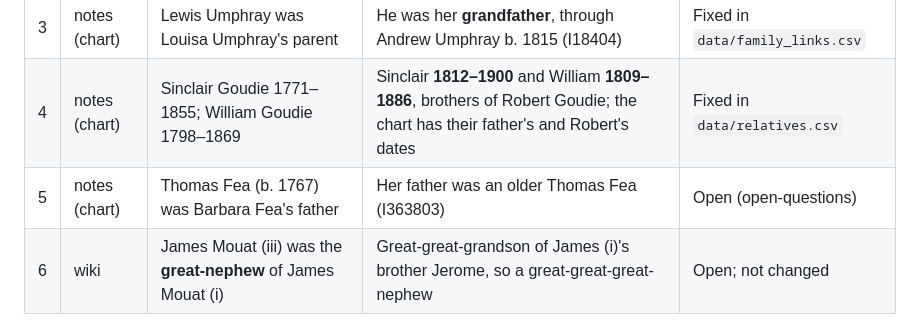
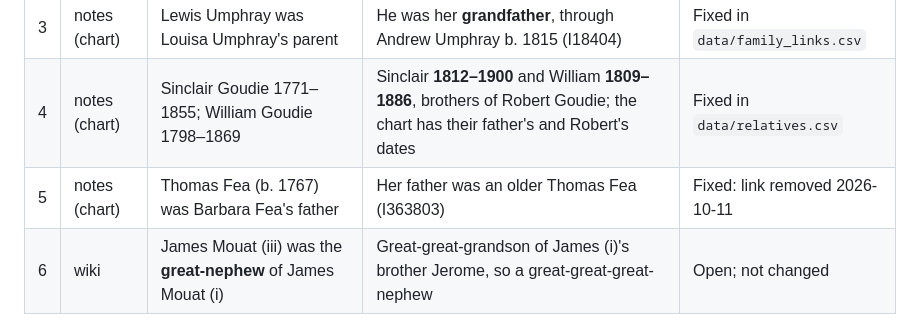
Before and after one commit to ShetlandJ/shetland-political-history, a Markdown page: research/corrections-log.md, the part around the change. Drawn GitHub-style.

```diff
--- a/research/corrections-log.md
+++ b/research/corrections-log.md
@@ -25,7 +25,7 @@ first. Evidence links are in the `research/bna/` file named in each entry.
 | 2 | notes (chart) | William Hay was the parent of Mary and Andrew Hay | All three were **siblings**, children of James Hay (I6233) | Fixed in `data/family_links.csv` |
 | 3 | notes (chart) | Lewis Umphray was Louisa Umphray's parent | He was her **grandfather**, through Andrew Umphray b. 1815 (I18404) | Fixed in `data/family_links.csv` |
 | 4 | notes (chart) | Sinclair Goudie 1771–1855; William Goudie 1798–1869 | Sinclair **1812–1900** and William **1809–1886**, brothers of Robert Goudie; the chart has their father's and Robert's dates | Fixed in `data/relatives.csv` |
-| 5 | notes (chart) | Thomas Fea (b. 1767) was Barbara Fea's father | Her father was an older Thomas Fea (I363803) | Open (open-questions) |
+| 5 | notes (chart) | Thomas Fea (b. 1767) was Barbara Fea's father | Her father was an older Thomas Fea (I363803) | Fixed: link removed 2026-10-11 |
 | 6 | wiki | James Mouat (iii) was the **great-nephew** of James Mouat (i) | Great-great-grandson of James (i)'s brother Jerome, so a great-great-great-nephew | Open; not changed |
 
 ## 2026-10-02: Birth places of three Town Councillors of 1818–1871 (Bayanne; no BNA)
```
Also changed, not shown: research/bna/open-questions.md (+2 -5 lines).
